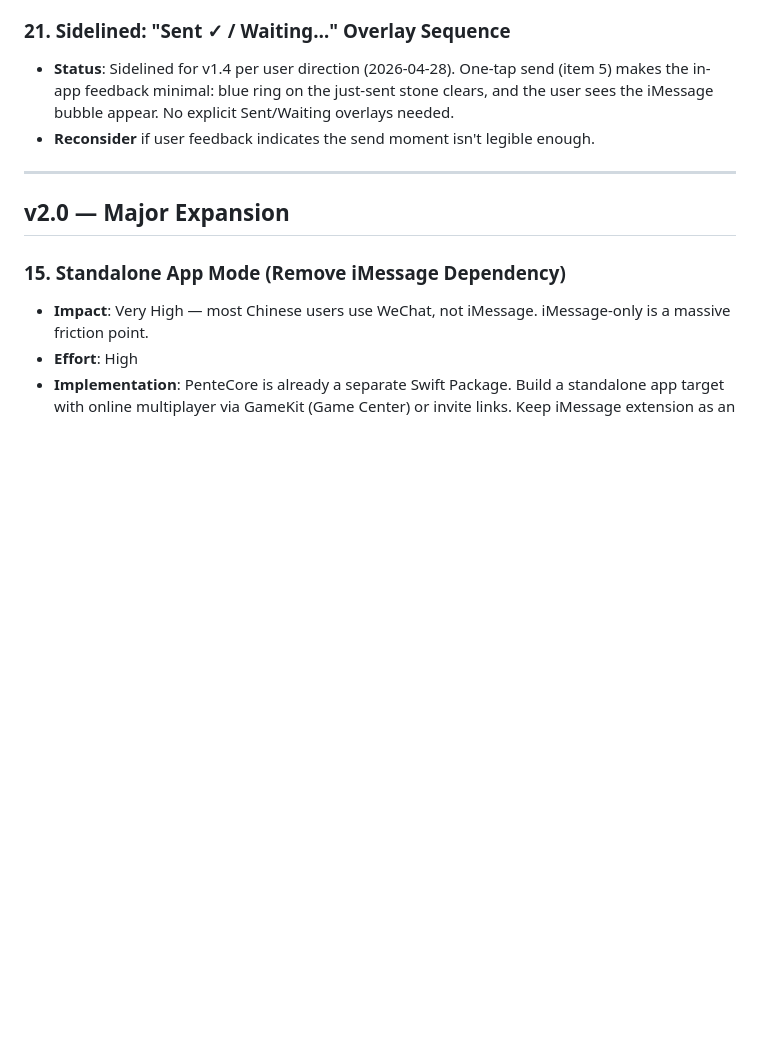
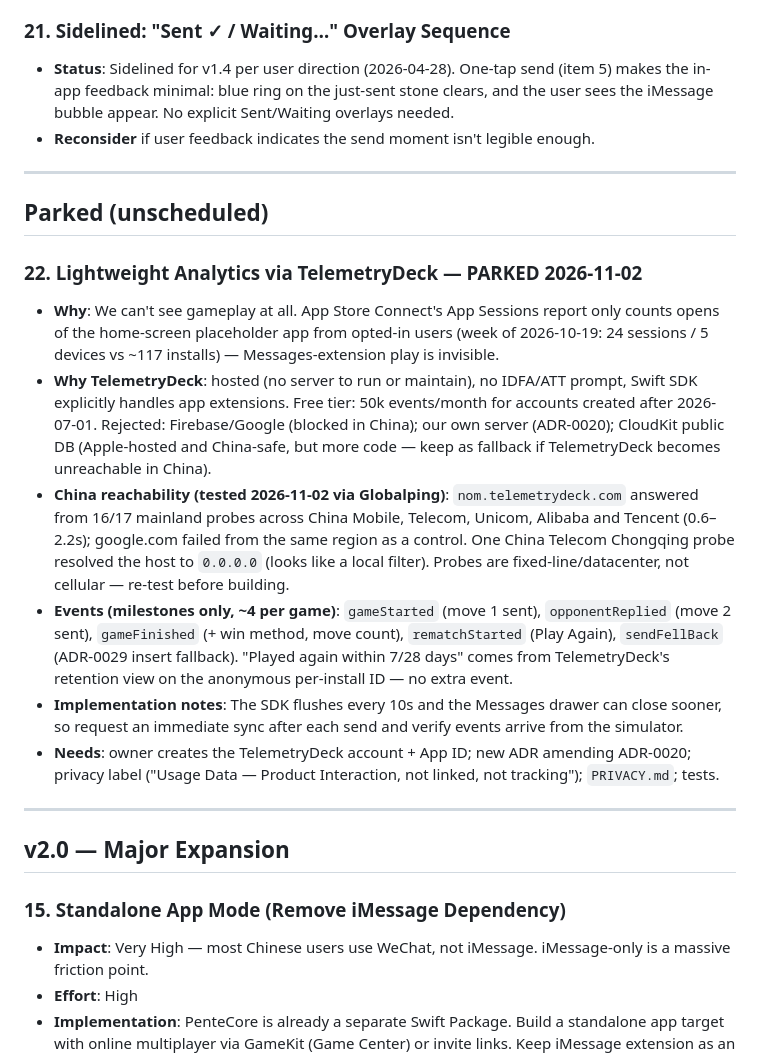
Before and after one commit to colemadden/PenteSwift, a Markdown page: FEATURE_ROADMAP.md, the part around the change. GitHub-like rendering; blank space fills up the shorter version.

Commit message:
Park TelemetryDeck analytics on the roadmap with China reachability findings
Co-Authored-By: Claude Opus 5.5 <noreply@anthropic.com>

```diff
--- a/FEATURE_ROADMAP.md
+++ b/FEATURE_ROADMAP.md
@@ -202,6 +202,18 @@ These derive from the GamePigeon Gomoku end-to-end walkthrough. Each is small bu
 
 ---
 
+## Parked (unscheduled)
+
+### 22. Lightweight Analytics via TelemetryDeck — PARKED 2026-11-02
+- **Why**: We can't see gameplay at all. App Store Connect's App Sessions report only counts opens of the home-screen placeholder app from opted-in users (week of 2026-10-19: 24 sessions / 5 devices vs ~117 installs) — Messages-extension play is invisible.
+- **Why TelemetryDeck**: hosted (no server to run or maintain), no IDFA/ATT prompt, Swift SDK explicitly handles app extensions. Free tier: 50k events/month for accounts created after 2026-07-01. Rejected: Firebase/Google (blocked in China); our own server (ADR-0020); CloudKit public DB (Apple-hosted and China-safe, but more code — keep as fallback if TelemetryDeck becomes unreachable in China).
+- **China reachability (tested 2026-11-02 via Globalping)**: `nom.telemetrydeck.com` answered from 16/17 mainland probes across China Mobile, Telecom, Unicom, Alibaba and Tencent (0.6–2.2s); google.com failed from the same region as a control. One China Telecom Chongqing probe resolved the host to `0.0.0.0` (looks like a local filter). Probes are fixed-line/datacenter, not cellular — re-test before building.
+- **Events (milestones only, ~4 per game)**: `gameStarted` (move 1 sent), `opponentReplied` (move 2 sent), `gameFinished` (+ win method, move count), `rematchStarted` (Play Again), `sendFellBack` (ADR-0029 insert fallback). "Played again within 7/28 days" comes from TelemetryDeck's retention view on the anonymous per-install ID — no extra event.
+- **Implementation notes**: The SDK flushes every 10s and the Messages drawer can close sooner, so request an immediate sync after each send and verify events arrive from the simulator.
+- **Needs**: owner creates the TelemetryDeck account + App ID; new ADR amending ADR-0020; privacy label ("Usage Data — Product Interaction, not linked, not tracking"); `PRIVACY.md`; tests.
+
+---
+
 ## v2.0 — Major Expansion
 
 ### 15. Standalone App Mode (Remove iMessage Dependency)
```
